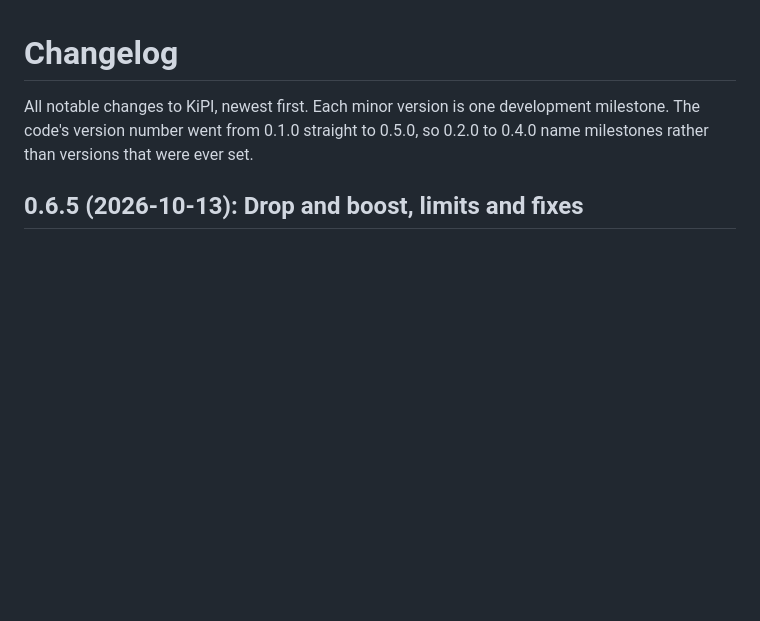
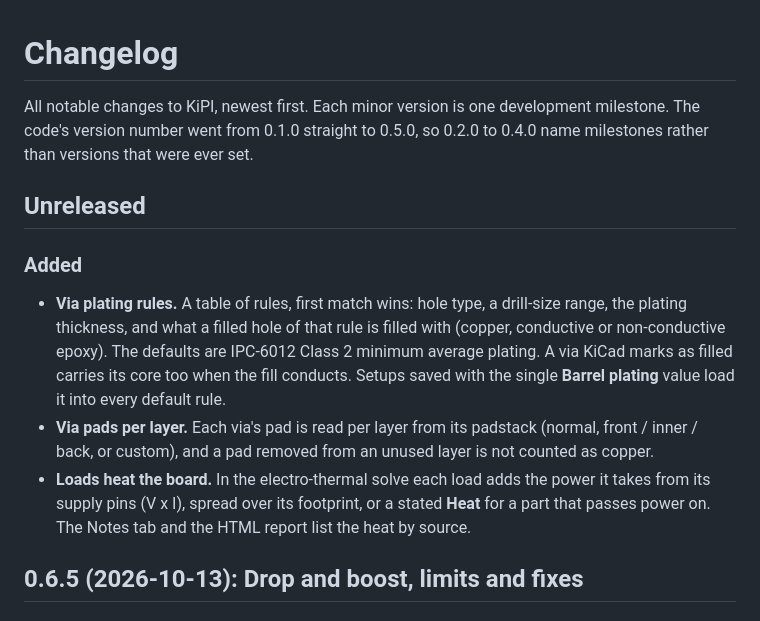
Before and after one commit to Tomachie/KiPI, a Markdown page: docs/CHANGELOG.md, the part around the change. Drawn GitHub-style; blank space fills up the shorter version.

Commit message:
Changelog: via plating rules, via pads per layer, load heat

```diff
--- a/docs/CHANGELOG.md
+++ b/docs/CHANGELOG.md
@@ -3,6 +3,20 @@
 All notable changes to KiPI, newest first. Each minor version is one development milestone.
 The code's version number went from 0.1.0 straight to 0.5.0, so 0.2.0 to 0.4.0 name
 milestones rather than versions that were ever set.
+
+## Unreleased
+
+### Added
+- **Via plating rules.** A table of rules, first match wins: hole type, a drill-size range,
+  the plating thickness, and what a filled hole of that rule is filled with (copper,
+  conductive or non-conductive epoxy). The defaults are IPC-6012 Class 2 minimum average
+  plating. A via KiCad marks as filled carries its core too when the fill conducts. Setups
+  saved with the single **Barrel plating** value load it into every default rule.
+- **Via pads per layer.** Each via's pad is read per layer from its padstack (normal, front /
+  inner / back, or custom), and a pad removed from an unused layer is not counted as copper.
+- **Loads heat the board.** In the electro-thermal solve each load adds the power it takes
+  from its supply pins (V x I), spread over its footprint, or a stated **Heat** for a part
+  that passes power on. The Notes tab and the HTML report list the heat by source.
 
 ## 0.6.5 (2026-10-13): Drop and boost, limits and fixes
 
```
